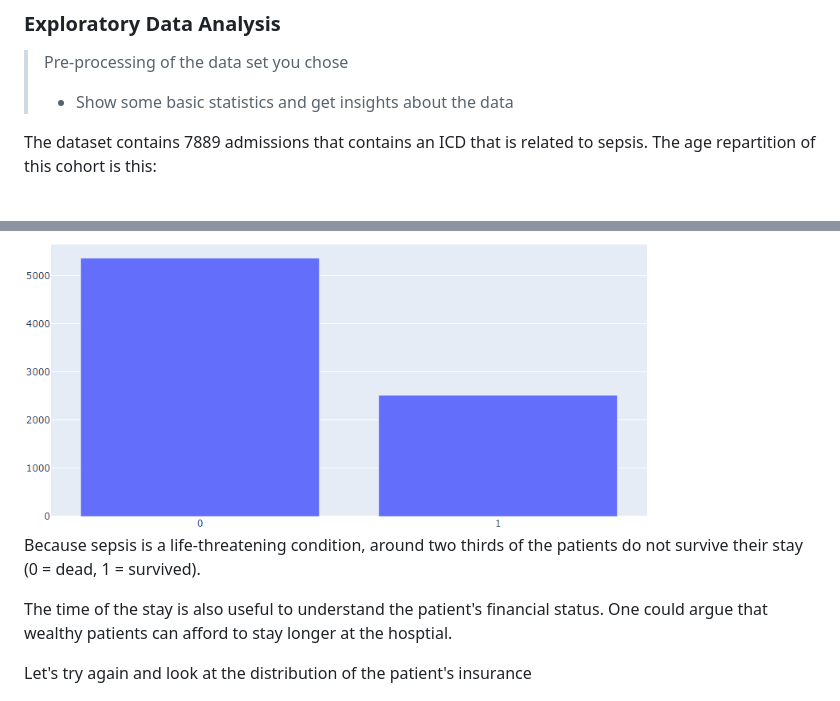
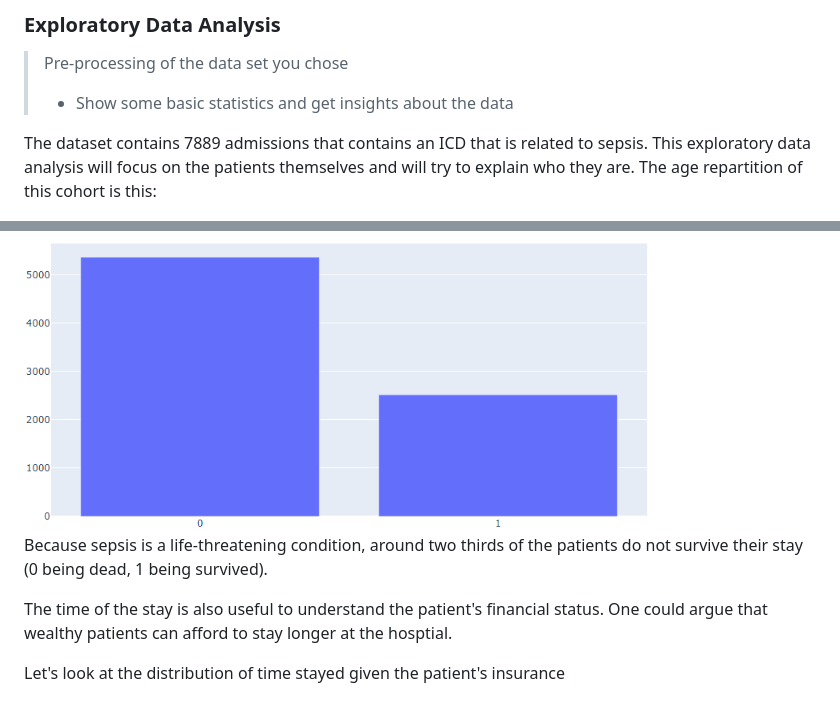
Before and after one commit to JeremyDezalos/data-viz-project, a Markdown page: README.md, 2 parts joined by grey strips. Drawn GitHub-style.

```diff
--- a/README.md
+++ b/README.md
@@ -89,7 +89,7 @@ Based on our literature review, we have identified several components that we pl
 > Pre-processing of the data set you chose
 > - Show some basic statistics and get insights about the data
 
-The dataset contains 7889 admissions that contains an ICD that is related to sepsis.
+The dataset contains 7889 admissions that contains an ICD that is related to sepsis. This exploratory data analysis will focus on the patients themselves and will try to explain who they are.
 The age repartition of this cohort is this:
 
 <img src="age.png" alt="age" width="80%" height="80%" title = "age">
@@ -99,11 +99,11 @@ Let's look at the outcome of their hospital stay. The outcome is defined as posi
 
 <img src="outcome.png" alt="outcome" width="80%" height="80%" title = "outcome">
 
-Because sepsis is a life-threatening condition, around two thirds of the patients do not survive their stay (0 = dead, 1 = survived).
+Because sepsis is a life-threatening condition, around two thirds of the patients do not survive their stay (0 being dead, 1 being survived).
 
 The time of the stay is also useful to understand the patient's financial status. One could argue that wealthy patients can afford to stay longer at the hosptial.
 
-Let's try again and look at the distribution of the patient's insurance
+Let's look at the distribution of time stayed given the patient's insurance
 
 <img src="insurance_time.png" alt="ins_time" width="80%" height="80%" title = "ins_time">
 
```
